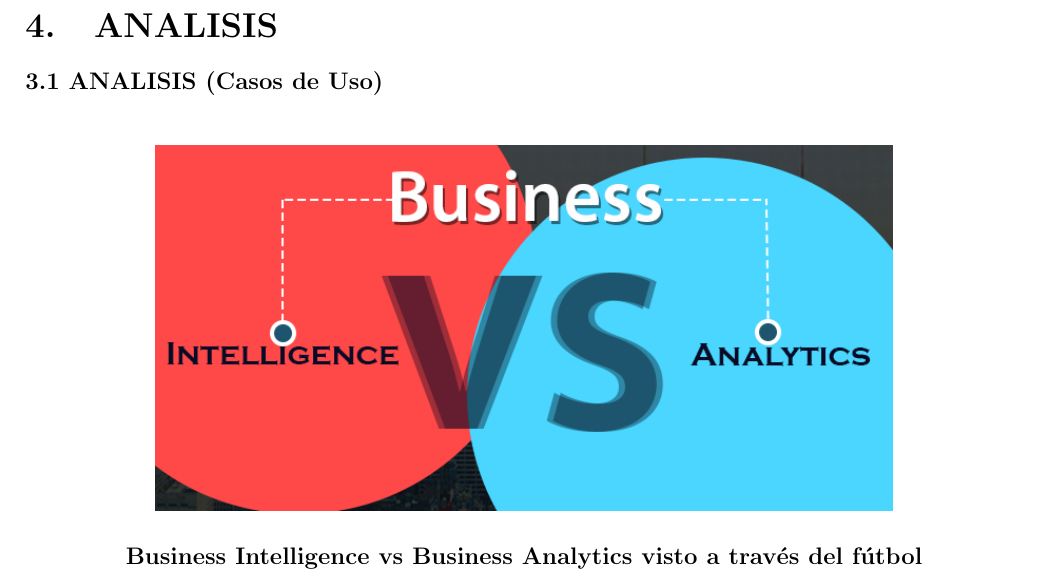
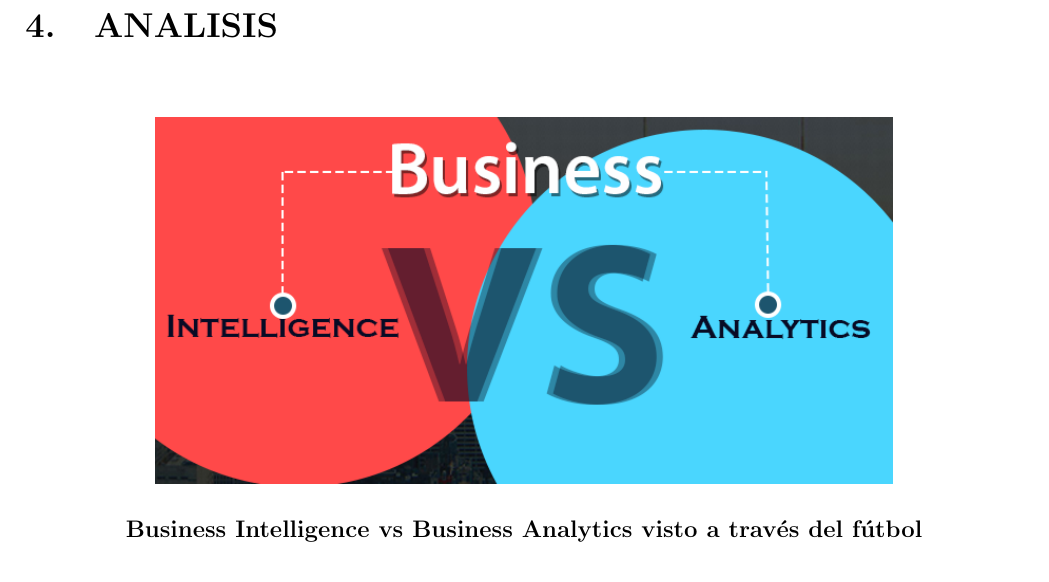
Before and after one commit to jorgeluis1997/Trabajo-Encargado-N-01--Inteligencia-de-Negocios, a LaTeX document (Trabajo_Grupal.tex, which reads Secciones/Actividad04.tex): part of page 19 of 24, cut so that both start at the same text. Compiled offline with pdfLaTeX.

Commit message:
trabajo encargado

```diff
--- a/Secciones/Actividad04.tex
+++ b/Secciones/Actividad04.tex
@@ -1,7 +1,5 @@
 \section{ANALISIS}
 \begin{flushleft}
-\textbf {3.1 ANALISIS (Casos de Uso)}\\
-
 \textbf{}\\
 \begin{center}
 \includegraphics[width=13cm]{./Imagenes/image01}
```
Also changed, not shown: Trabajo_Grupal.pdf, 1 other file.
